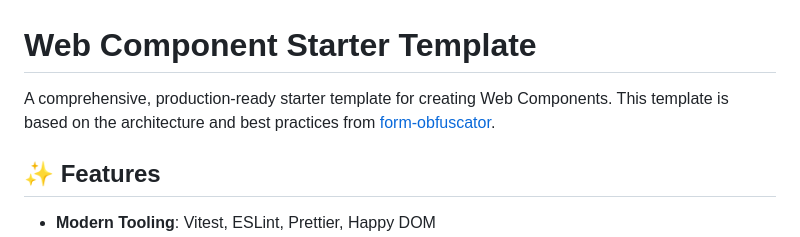
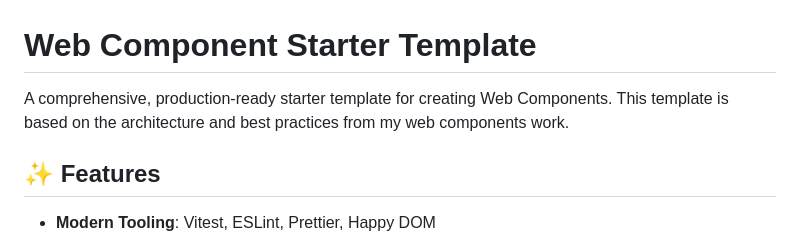
Before and after one commit to aarongustafson/web-component-starter, a Markdown page: README.md, the part around the change. Rendered like a GitHub page.

Commit message:
Revise README to credit personal work
Updated the README to reflect personal web components work.

```diff
--- a/README.md
+++ b/README.md
@@ -1,6 +1,6 @@
 # Web Component Starter Template
 
-A comprehensive, production-ready starter template for creating Web Components. This template is based on the architecture and best practices from [form-obfuscator](https://github.com/aarongustafson/form-obfuscator).
+A comprehensive, production-ready starter template for creating Web Components. This template is based on the architecture and best practices from my web components work.
 
 ## ✨ Features
 
```
